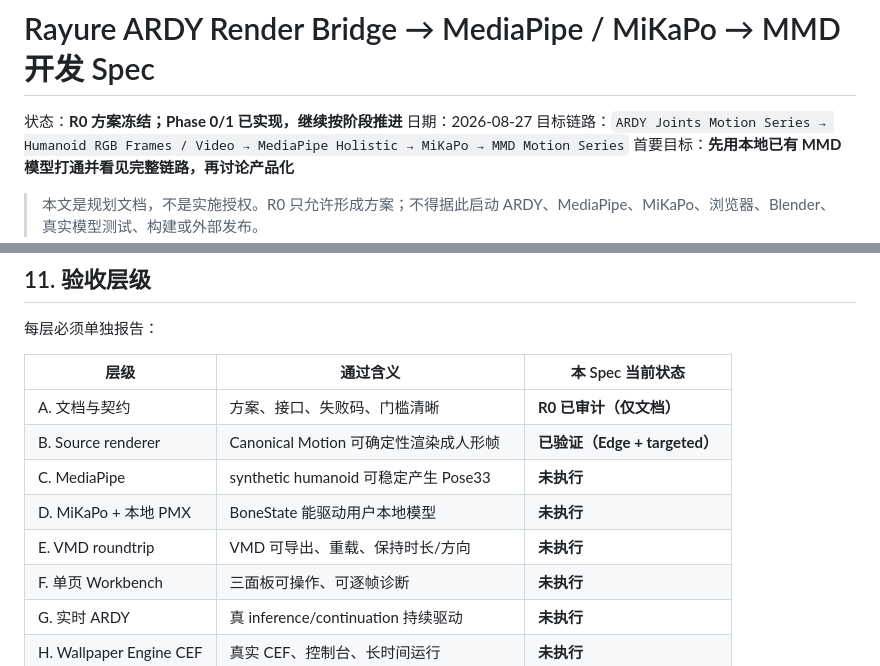
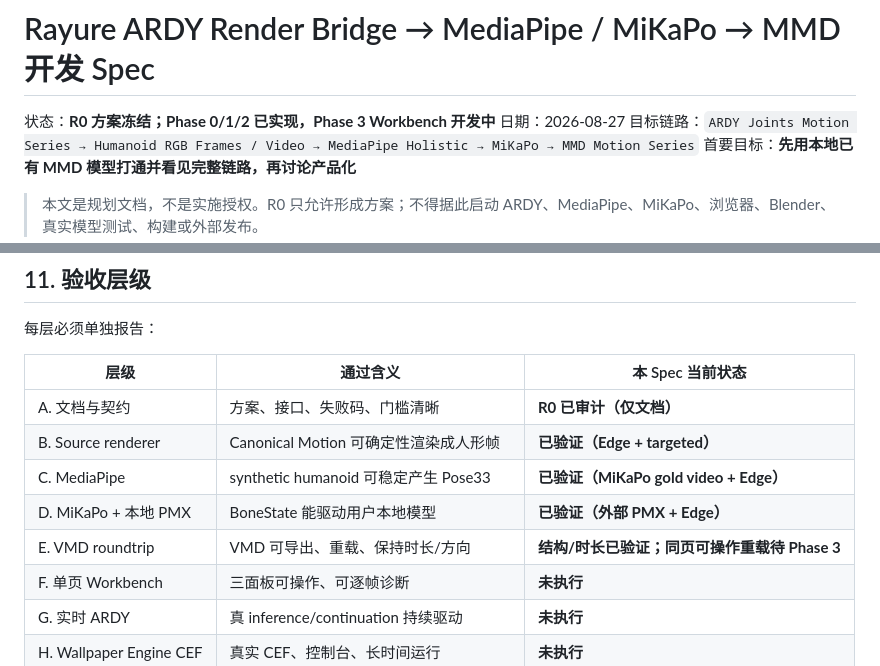
Before and after one commit to ApolloEddy/Rayure, a Markdown page: docs/Rayure_ARDY_Render_MediaPipe_MiKaPo_MMD_Development_Spec.md, 2 parts joined by grey strips. Drawn GitHub-style.

Commit message:
docs: record ARDY MiKaPo gold path

```diff
--- a/docs/Rayure_ARDY_Render_MediaPipe_MiKaPo_MMD_Development_Spec.md
+++ b/docs/Rayure_ARDY_Render_MediaPipe_MiKaPo_MMD_Development_Spec.md
@@ -1,6 +1,6 @@
 # Rayure ARDY Render Bridge → MediaPipe / MiKaPo → MMD 开发 Spec
 
-状态：**R0 方案冻结；Phase 0/1 已实现，继续按阶段推进**
+状态：**R0 方案冻结；Phase 0/1/2 已实现，Phase 3 Workbench 开发中**
 日期：2026-08-27
 目标链路：`ARDY Joints Motion Series → Humanoid RGB Frames / Video → MediaPipe Holistic → MiKaPo → MMD Motion Series`
 首要目标：**先用本地已有 MMD 模型打通并看见完整链路，再讨论产品化**
@@ -657,9 +657,9 @@ LICENSE_GATE_OPEN
 |---|---|---|
 | A. 文档与契约 | 方案、接口、失败码、门槛清晰 | **R0 已审计（仅文档）** |
 | B. Source renderer | Canonical Motion 可确定性渲染成人形帧 | **已验证（Edge + targeted）** |
-| C. MediaPipe | synthetic humanoid 可稳定产生 Pose33 | **未执行** |
-| D. MiKaPo + 本地 PMX | BoneState 能驱动用户本地模型 | **未执行** |
-| E. VMD roundtrip | VMD 可导出、重载、保持时长/方向 | **未执行** |
+| C. MediaPipe | synthetic humanoid 可稳定产生 Pose33 | **已验证（MiKaPo gold video + Edge）** |
+| D. MiKaPo + 本地 PMX | BoneState 能驱动用户本地模型 | **已验证（外部 PMX + Edge）** |
+| E. VMD roundtrip | VMD 可导出、重载、保持时长/方向 | **结构/时长已验证；同页可操作重载待 Phase 3** |
 | F. 单页 Workbench | 三面板可操作、可逐帧诊断 | **未执行** |
 | G. 实时 ARDY | 真 inference/continuation 持续驱动 | **未执行** |
 | H. Wallpaper Engine CEF | 真实 CEF、控制台、长时间运行 | **未执行** |
```
Also changed, not shown: docs/acceptance/ardy-mikapo-phase2.md (added, +52 -0 lines).
